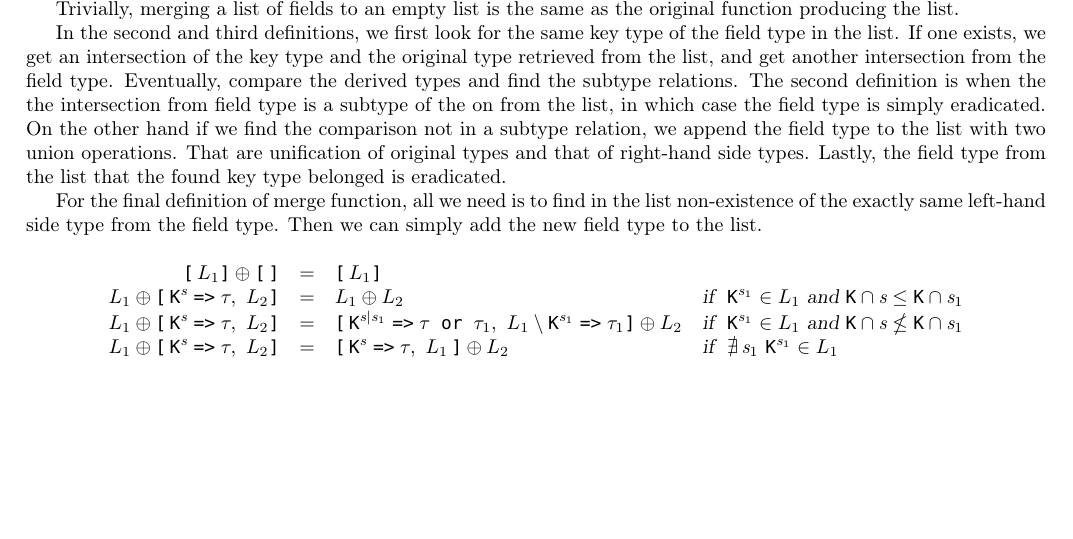
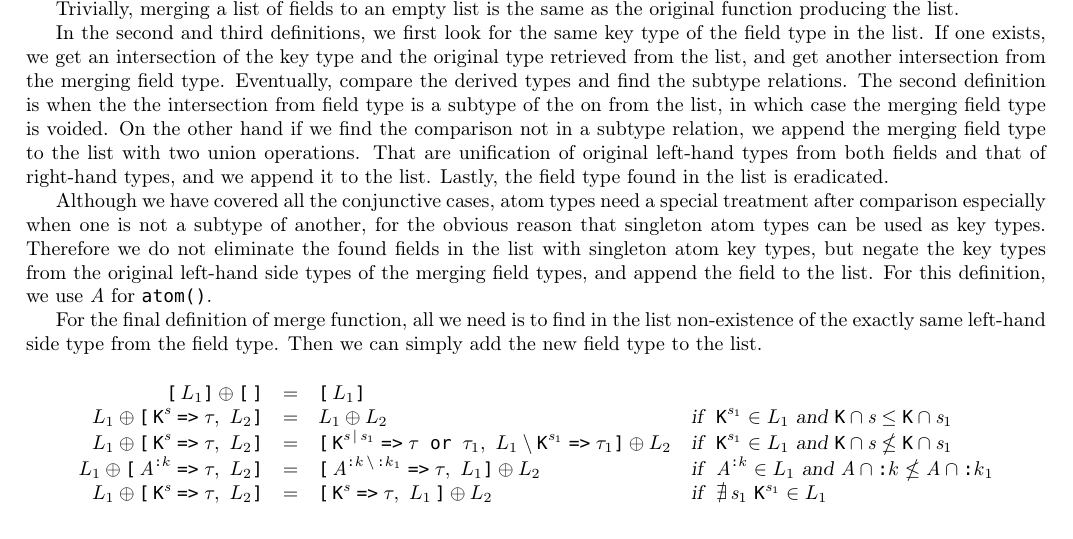
Before and after one commit to KyleJYKim/type_migrator, a LaTeX document (translation.tex, which reads macros.tex): part of page 8 of 8, cut so that both start at the same text, the shorter picture padded with empty space. Compiled offline with pdfLaTeX.

Commit message:
add atom type approxiamtion

```diff
--- a/macros.tex
+++ b/macros.tex
@@ -74,6 +74,8 @@
 \newcommand{\ETB} {\texttt{B}}  % Base types
 \newcommand{\ETK} {\texttt{K}}  % Keys
 \newcommand{\ETF} {\texttt{F}}  % fields
+\newcommand{\Atom} {\textit{A}}  % atom()
+\newcommand{\SAtom} {\texttt{:$k$}}  % singleton atoms
 
 \newcommand{\ETSg}[1][\ETE] {\texttt{\$}\,\,{#1}}
 \newcommand{\ETFn}[2][\ov{\ETT}] {#1\,\texttt{->}\,#2}
--- a/translation.tex
+++ b/translation.tex
@@ -283,12 +283,16 @@ For convenience, we substitute $\dsb{\TST}$ with $\orgtype$ throughout our defin
 Trivially, merging a list of fields to an empty list is the same as the original function producing the list.
 
 In the second and third definitions, we first look for the same key type of the field type in the list.
-If one exists, we get an intersection of the key type and the original type retrieved from the list, and get another intersection from the field type.
+If one exists, we get an intersection of the key type and the original type retrieved from the list, and get another intersection from the merging field type.
 Eventually, compare the derived types and find the subtype relations.
-The second definition is when the the intersection from field type is a subtype of the on from the list, in which case the field type is simply eradicated.
-On the other hand if we find the comparison not in a subtype relation, we append the field type to the list with two union operations.
-That are unification of original types and that of right-hand side types.
-Lastly, the field type from the list that the found key type belonged is eradicated.
+The second definition is when the the intersection from field type is a subtype of the on from the list, in which case the merging field type is voided.
+On the other hand if we find the comparison not in a subtype relation, we append the merging field type to the list with two union operations.
+That are unification of original left-hand types from both fields and that of right-hand types, and we append it to the list.
+Lastly, the field type found in the list is eradicated.
+
+Although we have covered all the conjunctive cases, atom types need a special treatment after comparison especially when one is not a subtype of another, for the obvious reason that singleton atom types can be used as key types.
+Therefore we do not eliminate the found fields in the list with singleton atom key types, but negate the key types from the original left-hand side types of the merging field types, and append the field to the list.
+For this definition, we use \Atom\ for \texttt{atom()}.
 
 For the final definition of merge function, all we need is to find in the list non-existence of the exactly same left-hand side type from the field type.
 Then we can simply add the new field type to the list.
@@ -297,7 +301,8 @@ Then we can simply add the new field type to the list.
    \[\begin{array}{rcll}
       \texttt{[}\,L_1\texttt{]} \oplus \texttt{[\,]} &=& \texttt{[}\,L_1\texttt{]} \\
       L_1 \oplus \texttt{[}\,\ETK^{\orgtype}\fto\tau,\,\,L_2\texttt{]} &=& L_1 \oplus L_2 & \textsl{if }\ \ETK^{\orgtype_1} \in L_1 \textsl{ and } \ETK \cap {\orgtype} \leq \ETK \cap {\orgtype}_1 \\
-      L_1 \oplus \texttt{[}\,\ETK^{\orgtype}\fto\tau,\,\,L_2\texttt{]} &=& \texttt{[}\,\ETK^{{\orgtype} | {\orgtype}_1}\fto\tau \texttt{ or }\tau_1,\,\,L_1 \setminus \ETK^{{\orgtype}_1}\fto \tau_1\texttt{]} \oplus L_2  & \textsl{if }\ \ETK^{\orgtype_1} \in L_1 \textsl{ and } \ETK \cap \orgtype \nleq \ETK \cap \orgtype_1 \\
+      L_1 \oplus \texttt{[}\,\ETK^{\orgtype}\fto\tau,\,\,L_2\texttt{]} &=& \texttt{[}\,\ETK^{\orgtype\,|\,\orgtype_1}\fto\tau \texttt{ or }\tau_1,\,\,L_1 \setminus \ETK^{{\orgtype}_1}\fto \tau_1\texttt{]} \oplus L_2  & \textsl{if }\ \ETK^{\orgtype_1} \in L_1 \textsl{ and } \ETK \cap \orgtype \nleq \ETK \cap \orgtype_1 \\
+      L_1 \oplus \texttt{[}\,\Atom^{\SAtom}\fto\tau,\,\,L_2\texttt{]} &=& \texttt{[}\,\Atom^{\SAtom\,\setminus\,\SAtom_1}\fto\tau,\,\,L_1\texttt{]} \oplus L_2 & \textsl{if }\ \Atom^{\SAtom} \in L_1 \textsl{ and } \Atom \cap \SAtom \nleq \Atom \cap \SAtom_1 \\
       L_1 \oplus \texttt{[}\,\ETK^{\orgtype}\fto\tau,\,\,L_2\texttt{]} &=& \texttt{[}\,\ETK^{\orgtype}\fto\tau,\,\,L_1\,\texttt{]} \oplus L_2 & \textsl{if }\ \nexists\,{\orgtype}_1\,\,\ETK^{\orgtype_1} \in L_1 \\
    \end{array}\]
    \caption{Merge in Approximated Field Types}
```
Also changed, not shown: translation.pdf.
